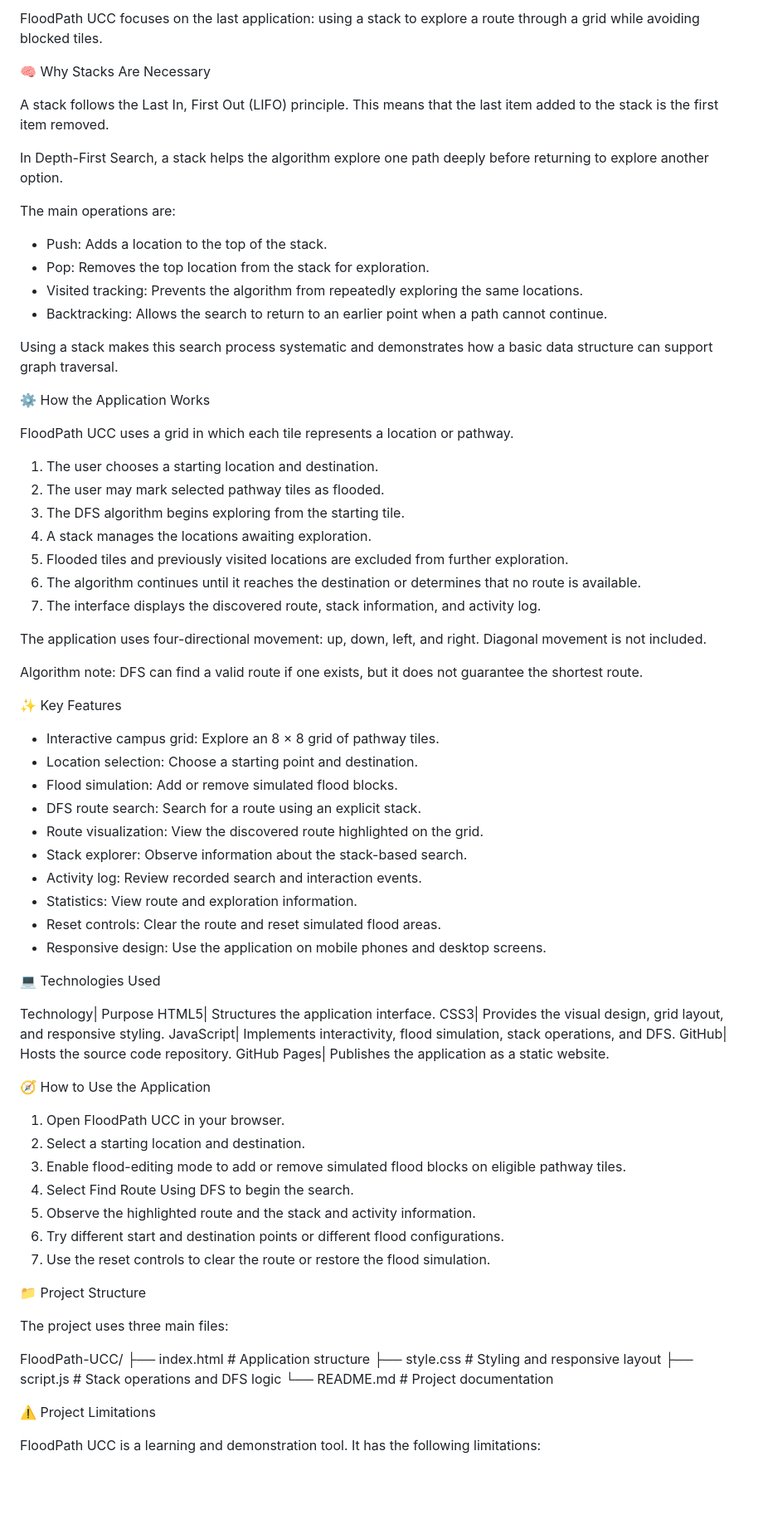
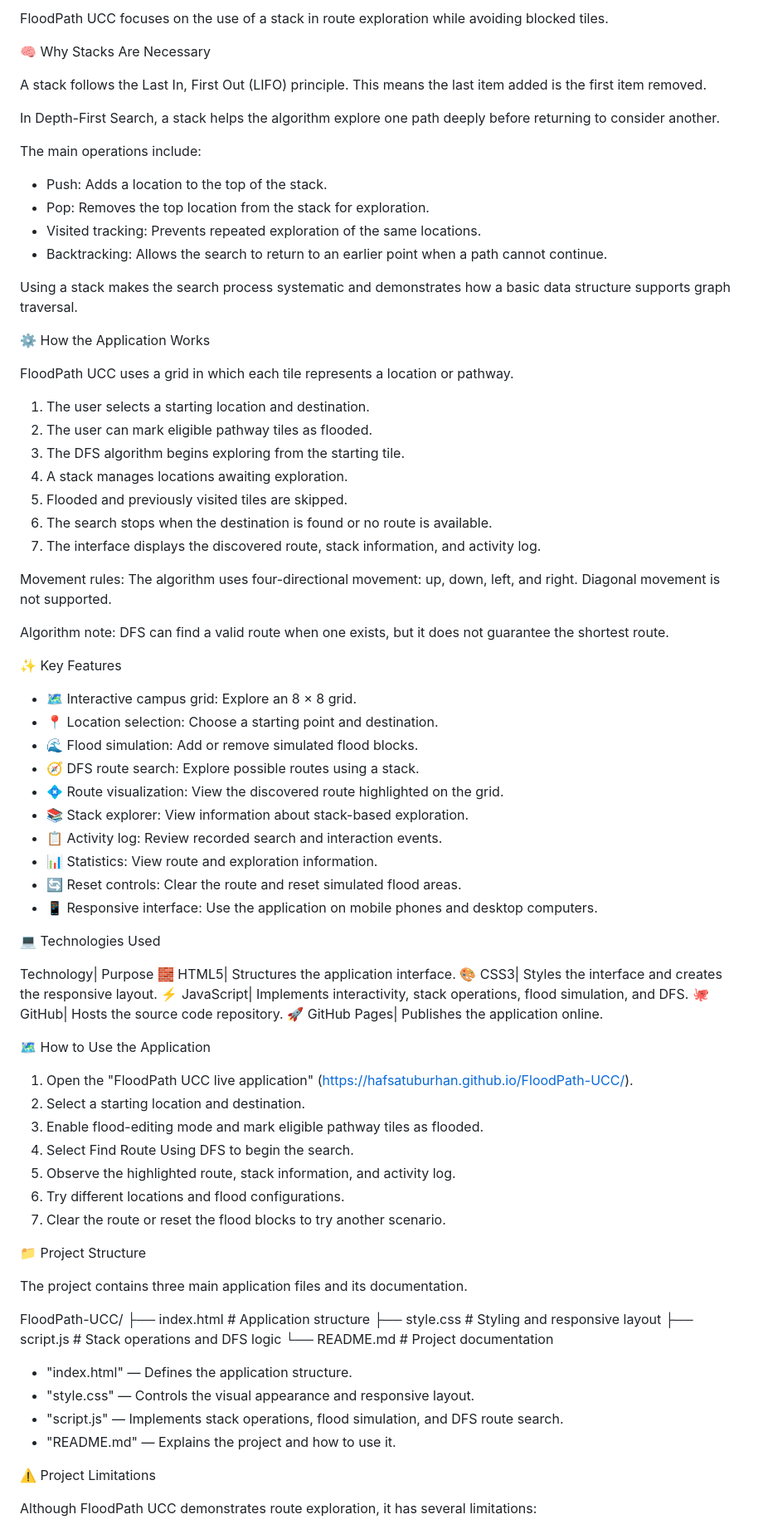
Before and after one commit to hafsatuburhan/FloodPath-UCC, a Markdown page: README.md, the part around one of its changes. Shown at 83% size. Rendered like a GitHub page; blank space fills up the shorter version.

```diff
--- a/README.md
+++ b/README.md
@@ -71,72 +81,72 @@ Depth-First Search| Stores locations or nodes waiting to be explored during grap
 
-FloodPath UCC focuses on the last application: using a stack to explore a route through a grid while avoiding blocked tiles.
+FloodPath UCC focuses on the use of a stack in route exploration while avoiding blocked tiles.
 
 🧠 Why Stacks Are Necessary
 
-A stack follows the Last In, First Out (LIFO) principle. This means that the last item added to the stack is the first item removed.
+A stack follows the Last In, First Out (LIFO) principle. This means the last item added is the first item removed.
 
-In Depth-First Search, a stack helps the algorithm explore one path deeply before returning to explore another option.
+In Depth-First Search, a stack helps the algorithm explore one path deeply before returning to consider another.
 
-The main operations are:
+The main operations include:
 
 - Push: Adds a location to the top of the stack.
 - Pop: Removes the top location from the stack for exploration.
-- Visited tracking: Prevents the algorithm from repeatedly exploring the same locations.
+- Visited tracking: Prevents repeated exploration of the same locations.
 - Backtracking: Allows the search to return to an earlier point when a path cannot continue.
 
-Using a stack makes this search process systematic and demonstrates how a basic data structure can support graph traversal.
+Using a stack makes the search process systematic and demonstrates how a basic data structure supports graph traversal.
 
 ⚙️ How the Application Works
 
 FloodPath UCC uses a grid in which each tile represents a location or pathway.
 
-1. The user chooses a starting location and destination.
-2. The user may mark selected pathway tiles as flooded.
+1. The user selects a starting location and destination.
+2. The user can mark eligible pathway tiles as flooded.
 3. The DFS algorithm begins exploring from the starting tile.
-4. A stack manages the locations awaiting exploration.
-5. Flooded tiles and previously visited locations are excluded from further exploration.
-6. The algorithm continues until it reaches the destination or determines that no route is available.
+4. A stack manages locations awaiting exploration.
+5. Flooded and previously visited tiles are skipped.
+6. The search stops when the destination is found or no route is available.
 7. The interface displays the discovered route, stack information, and activity log.
 
-The application uses four-directional movement: up, down, left, and right. Diagonal movement is not included.
+Movement rules: The algorithm uses four-directional movement: up, down, left, and right. Diagonal movement is not supported.
 
-Algorithm note: DFS can find a valid route if one exists, but it does not guarantee the shortest route.
+Algorithm note: DFS can find a valid route when one exists, but it does not guarantee the shortest route.
 
 ✨ Key Features
 
-- Interactive campus grid: Explore an 8 × 8 grid of pathway tiles.
-- Location selection: Choose a starting point and destination.
-- Flood simulation: Add or remove simulated flood blocks.
-- DFS route search: Search for a route using an explicit stack.
-- Route visualization: View the discovered route highlighted on the grid.
-- Stack explorer: Observe information about the stack-based search.
-- Activity log: Review recorded search and interaction events.
-- Statistics: View route and exploration information.
-- Reset controls: Clear the route and reset simulated flood areas.
-- Responsive design: Use the application on mobile phones and desktop screens.
+- 🗺️ Interactive campus grid: Explore an 8 × 8 grid.
+- 📍 Location selection: Choose a starting point and destination.
+- 🌊 Flood simulation: Add or remove simulated flood blocks.
+- 🧭 DFS route search: Explore possible routes using a stack.
+- 💠 Route visualization: View the discovered route highlighted on the grid.
+- 📚 Stack explorer: View information about stack-based exploration.
+- 📋 Activity log: Review recorded search and interaction events.
+- 📊 Statistics: View route and exploration information.
+- 🔄 Reset controls: Clear the route and reset simulated flood areas.
+- 📱 Responsive interface: Use the application on mobile phones and desktop computers.
 
 💻 Technologies Used
 
 Technology| Purpose
-HTML5| Structures the application interface.
-CSS3| Provides the visual design, grid layout, and responsive styling.
-JavaScript| Implements interactivity, flood simulation, stack operations, and DFS.
-GitHub| Hosts the source code repository.
-GitHub Pages| Publishes the application as a static website.
+🧱 HTML5| Structures the application interface.
+🎨 CSS3| Styles the interface and creates the responsive layout.
+⚡ JavaScript| Implements interactivity, stack operations, flood simulation, and DFS.
+🐙 GitHub| Hosts the source code repository.
+🚀 GitHub Pages| Publishes the application online.
 
-🧭 How to Use the Application
+🗺️ How to Use the Application
 
-1. Open FloodPath UCC in your browser.
+1. Open the "FloodPath UCC live application" (https://hafsatuburhan.github.io/FloodPath-UCC/).
 2. Select a starting location and destination.
-3. Enable flood-editing mode to add or remove simulated flood blocks on eligible pathway tiles.
+3. Enable flood-editing mode and mark eligible pathway tiles as flooded.
 4. Select Find Route Using DFS to begin the search.
-5. Observe the highlighted route and the stack and activity information.
-6. Try different start and destination points or different flood configurations.
-7. Use the reset controls to clear the route or restore the flood simulation.
+5. Observe the highlighted route, stack information, and activity log.
+6. Try different locations and flood configurations.
+7. Clear the route or reset the flood blocks to try another scenario.
 
 📁 Project Structure
 
-The project uses three main files:
+The project contains three main application files and its documentation.
 
 FloodPath-UCC/
 ├── index.html   # Application structure
@@ -144,7 +154,12 @@ FloodPath-UCC/
 ├── script.js    # Stack operations and DFS logic
 └── README.md    # Project documentation
 
+- "index.html" — Defines the application structure.
+- "style.css" — Controls the visual appearance and responsive layout.
+- "script.js" — Implements stack operations, flood simulation, and DFS route search.
+- "README.md" — Explains the project and how to use it.
+
 ⚠️ Project Limitations
 
-FloodPath UCC is a learning and demonstration tool. It has the following limitations:
+Although FloodPath UCC demonstrates route exploration, it has several limitations:
 
```
Also changed, not shown: other parts of README.md (+61 -46 lines).
